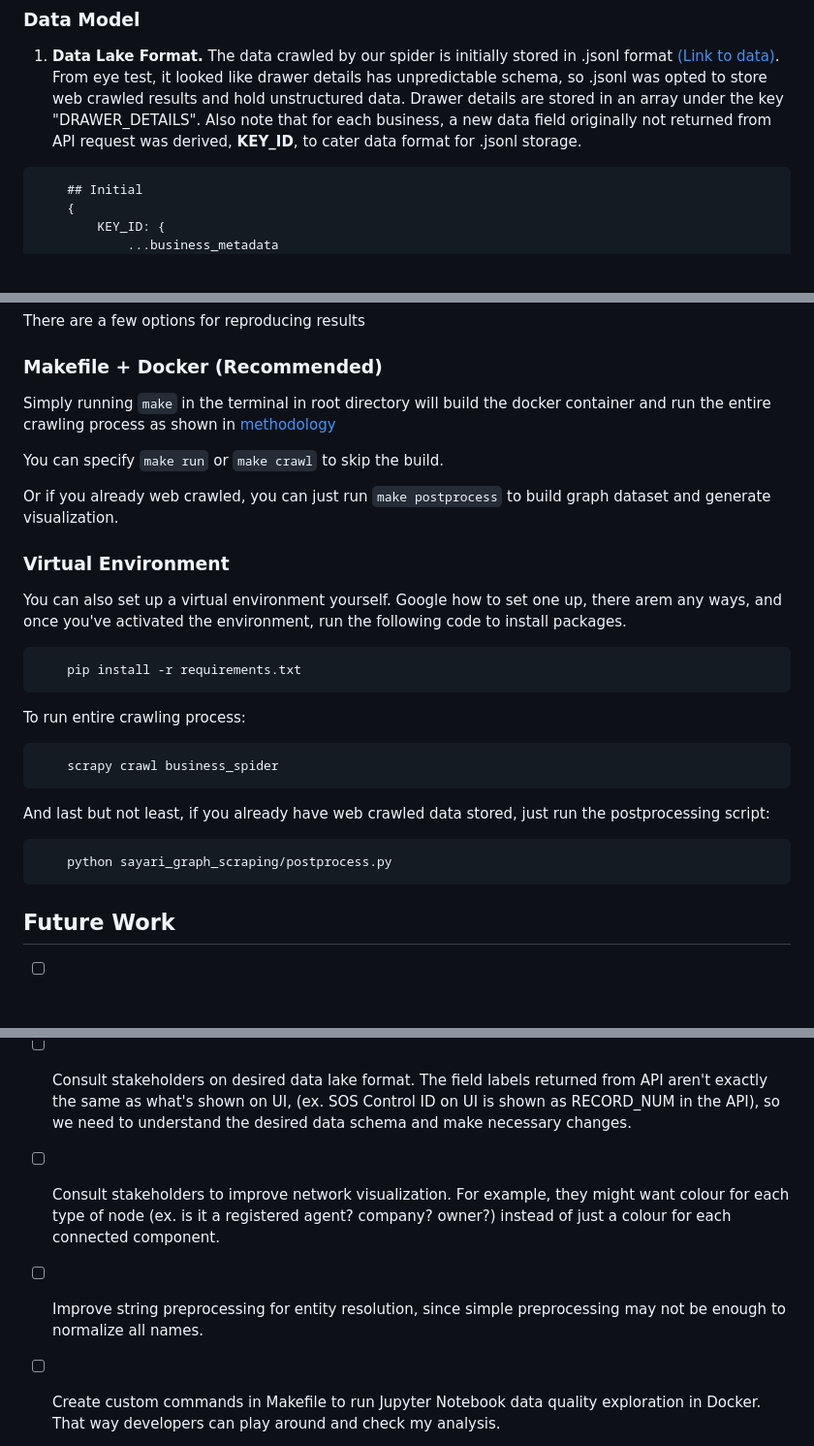
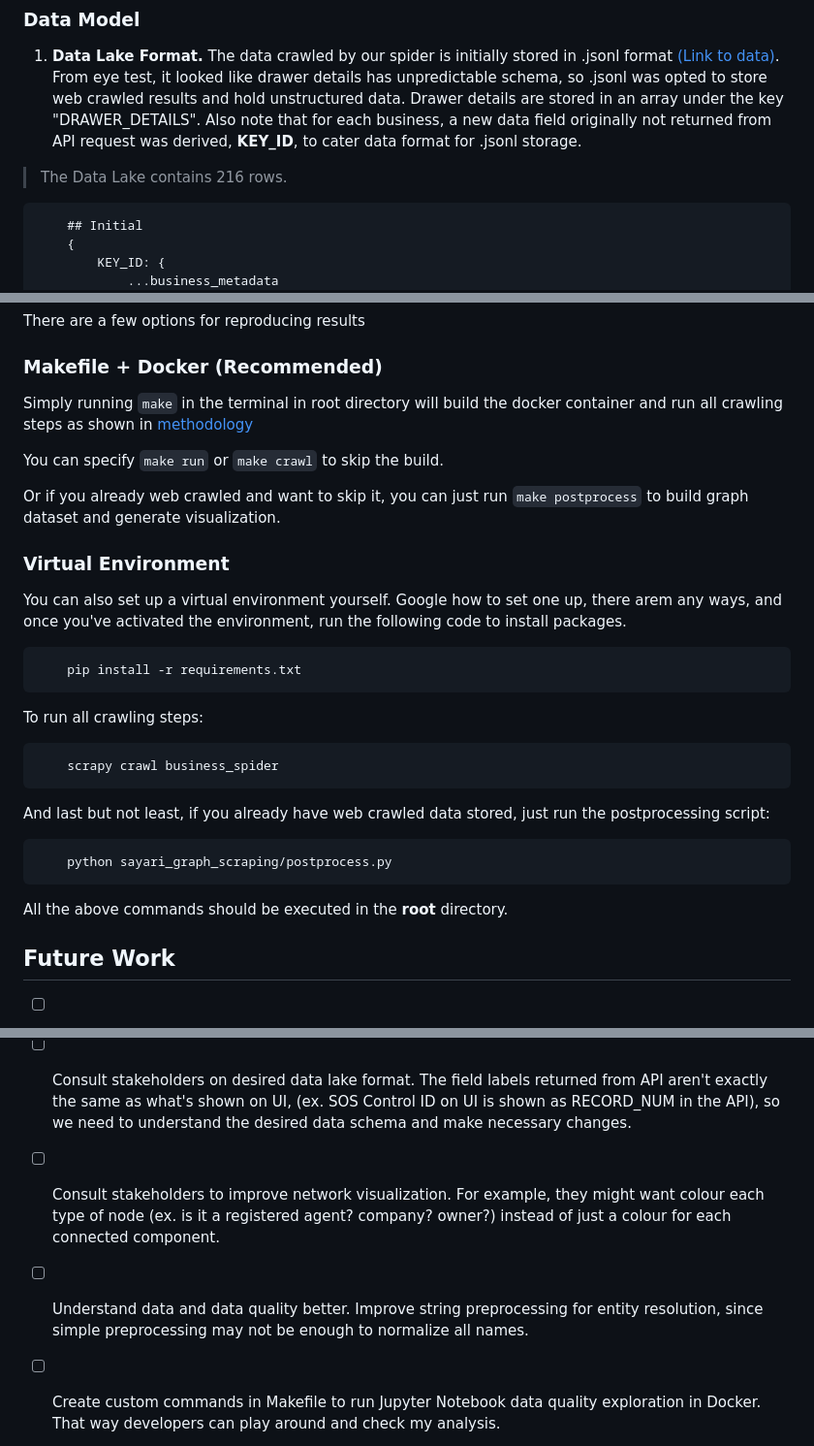
Before and after one commit to hamsburger/Sayari_Data_Task, a Markdown page: README.md, 3 parts joined by grey strips. Shown: that part at 97% size. Drawn GitHub-style; blank space fills up the shorter version.

````diff
--- a/README.md
+++ b/README.md
@@ -73,6 +73,7 @@ Autothrottling was configured in [sayari_graph_scraping/settings.py](sayari_grap
 
 ### Data Model
 1. **Data Lake Format.** The data crawled by our spider is initially stored in .jsonl format [\(Link to data\)](output/company_records.jsonl). From eye test, it looked like drawer details has unpredictable schema, so .jsonl was opted to store web crawled results and hold unstructured data. Drawer details are stored in an array under the key "DRAWER_DETAILS". Also note that for each business, a new data field originally not returned from API request was derived, **KEY_ID**, to cater data format for .jsonl storage.
+> The Data Lake contains 216 rows.
 ```javascript
     ## Initial
     {
@@ -131,18 +132,18 @@ Installing graphviz on windows was painstakingly hard, which was one of my motiv
 
 There are a few options for reproducing results
 ### Makefile + Docker (Recommended)
-Simply running ```make``` in the terminal in root directory will build the docker container and run the entire crawling process as shown in [methodology](#methodology)
+Simply running ```make``` in the terminal in root directory will build the docker container and run all crawling steps as shown in [methodology](#methodology)
 
 You can specify ```make run``` or ```make crawl``` to skip the build.
 
-Or if you already web crawled, you can just run ```make postprocess``` to build graph dataset and generate visualization.
+Or if you already web crawled and want to skip it, you can just run ```make postprocess``` to build graph dataset and generate visualization.
 
 ### Virtual Environment
 You can also set up a virtual environment yourself. Google how to set one up, there arem any ways, and once you've activated the environment, run the following code to install packages.
 ```bash
     pip install -r requirements.txt
 ```
-To run entire crawling process:
+To run all crawling steps:
 ```bash
     scrapy crawl business_spider
 ```
@@ -150,14 +151,15 @@ And last but not least, if you already have web crawled data stored, just run th
 ```bash
     python sayari_graph_scraping/postprocess.py
 ```
+All the above commands should be executed in the **root** directory.
 
 ## Future Work
 - [ ] Test data lake modeling and graph data modeling in postgres with docker-compose, to prepare for cloud deployments (ex. Kubernetes, RDS, S3). We are already going in the right direction with Dockerfiles.
 
 - [ ] Consult stakeholders on desired data lake format. The field labels returned from API aren't exactly the same as what's shown on UI, (ex. SOS Control ID on UI is shown as RECORD_NUM in the API), so we need to understand the desired data schema and make necessary changes.
 
-- [ ] Consult stakeholders to improve network visualization. For example, they might want colour for each type of node (ex. is it a registered agent? company? owner?) instead of just a colour for each connected component.
+- [ ] Consult stakeholders to improve network visualization. For example, they might want colour each type of node (ex. is it a registered agent? company? owner?) instead of just a colour for each connected component.
 
-- [ ] Improve string preprocessing for entity resolution, since simple preprocessing may not be enough to normalize all names.
+- [ ] Understand data and data quality better. Improve string preprocessing for entity resolution, since simple preprocessing may not be enough to normalize all names.
 
 - [ ] Create custom commands in Makefile to run Jupyter Notebook data quality exploration in Docker. That way developers can play around and check my analysis.
````
Also changed, not shown: other parts of README.md (+5 -5 lines), output/knowledge_graph.png, 4 other files.
